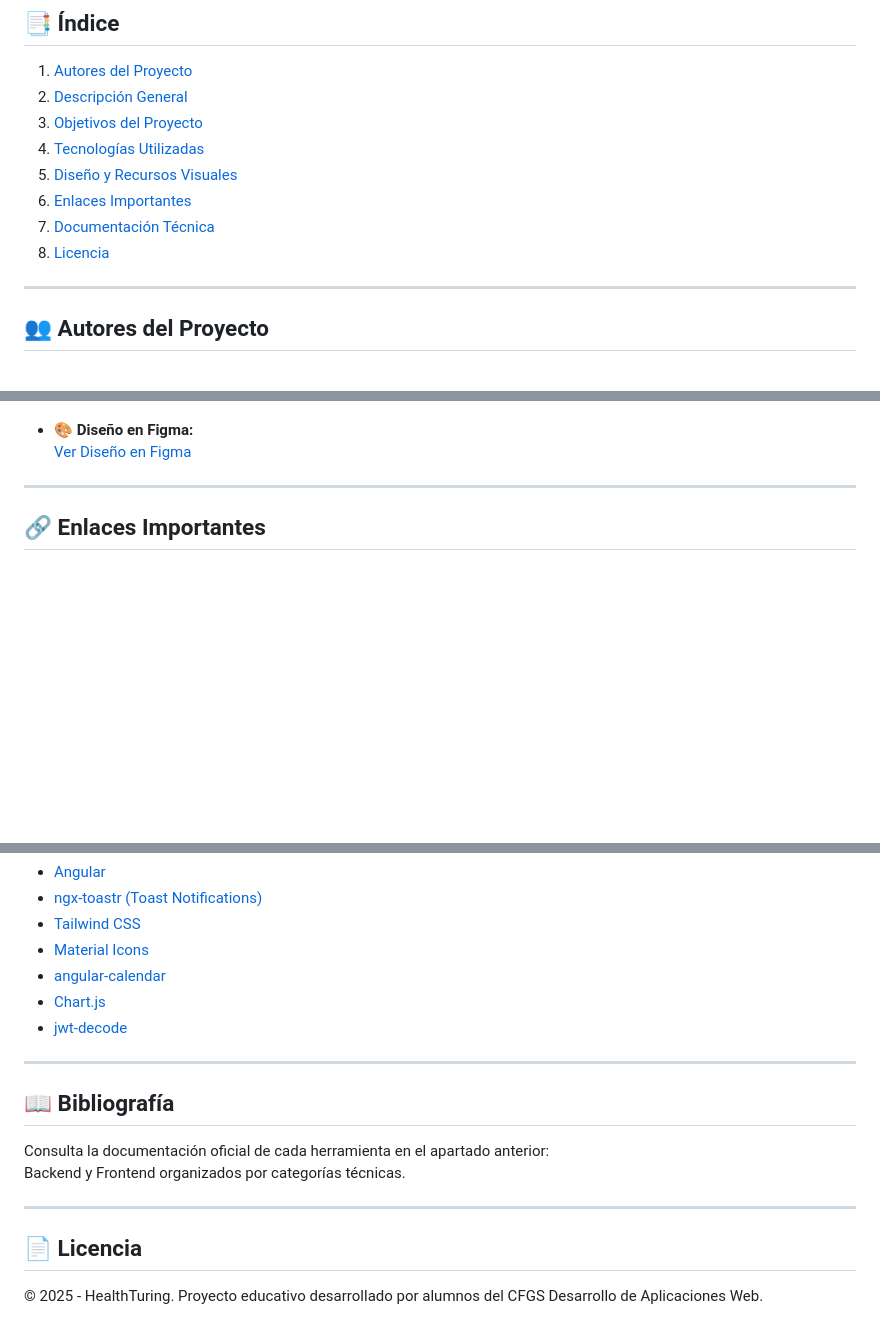
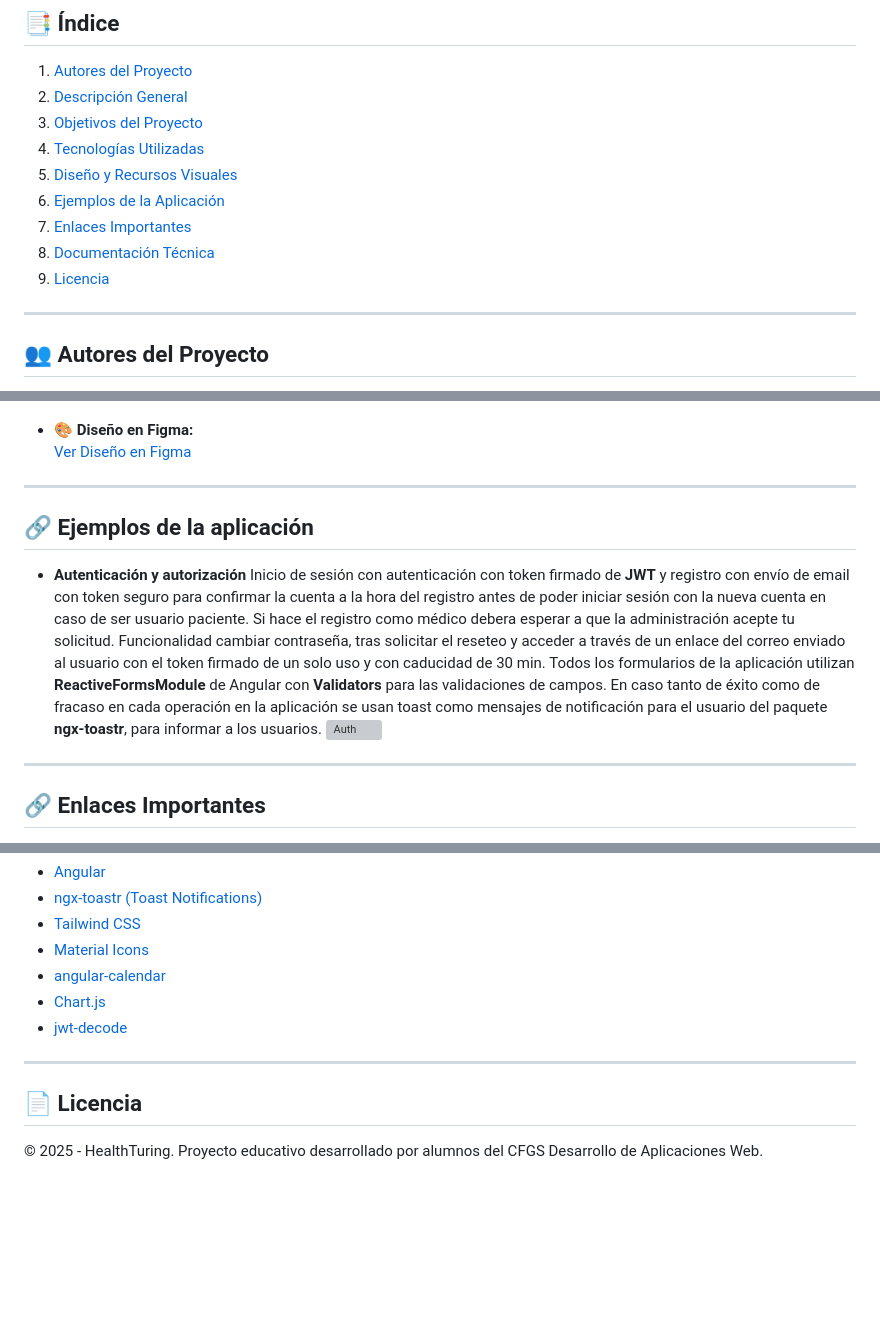
Before and after one commit to HealthTuring/HealthTuring, a Markdown page: README.md, 3 parts joined by grey strips. Rendered like a GitHub page; blank space fills up the shorter version; grey boxes are pictures that could not be loaded.

```diff
--- a/README.md
+++ b/README.md
@@ -13,9 +13,10 @@ HealthTuring es una aplicación web diseñada para gestionar información médic
 3. [Objetivos del Proyecto](#-objetivos-del-proyecto)
 4. [Tecnologías Utilizadas](#-tecnologías-utilizadas)
 5. [Diseño y Recursos Visuales](#-diseño-y-recursos-visuales)
-6. [Enlaces Importantes](#-enlaces-importantes)
-7. [Documentación Técnica](#-documentación-técnica)
-8. [Licencia](#-licencia)
+6. [Ejemplos de la Aplicación](#-ejemplos-de-la-aplicación)
+7. [Enlaces Importantes](#-enlaces-importantes)
+8. [Documentación Técnica](#-documentación-técnica)
+9. [Licencia](#-licencia)
 
 
 ---
@@ -61,6 +62,17 @@ HealthTuring es una aplicación web desarrollada como trabajo de fin de curso de
 
 - 🎨 **Diseño en Figma:**
   [Ver Diseño en Figma](https://www.figma.com/design/CmWyjN19e1JvGNwSS9at7q/Proyecto-dise%C3%B1o?node-id=13-3&t=FCEvTD1tZ9ZOurUy-1)
+
+---
+
+## 🔗 Ejemplos de la aplicación
+
+- **Autenticación y autorización**
+  Inicio de sesión con autenticación con token firmado de **JWT** y registro con envío de email con token seguro para confirmar la cuenta a la hora del registro antes de poder iniciar sesión con la nueva cuenta en caso de ser usuario paciente. Si hace el registro como médico debera esperar a que la administración acepte tu solicitud.
+  Funcionalidad cambiar contraseña, tras solicitar el reseteo y acceder a través de un enlace del correo enviado al usuario con el token firmado de un solo uso y con caducidad de 30 min.
+  Todos los formularios de la aplicación utilizan **ReactiveFormsModule** de Angular con **Validators** para las validaciones de campos.
+  En caso tanto de éxito como de fracaso en cada operación en la aplicación se usan toast como mensajes de notificación para el usuario del paquete **ngx-toastr**, para informar a los usuarios.
+  ![Auth](/img/auth.png)
 
 ---
 
@@ -113,13 +125,6 @@ HealthTuring es una aplicación web desarrollada como trabajo de fin de curso de
 
 ---
 
-## 📖 Bibliografía
-
-Consulta la documentación oficial de cada herramienta en el apartado anterior:
-Backend y Frontend organizados por categorías técnicas.
-
----
-
 ## 📄 Licencia
 
 © 2025 - HealthTuring. Proyecto educativo desarrollado por alumnos del CFGS Desarrollo de Aplicaciones Web.
```
